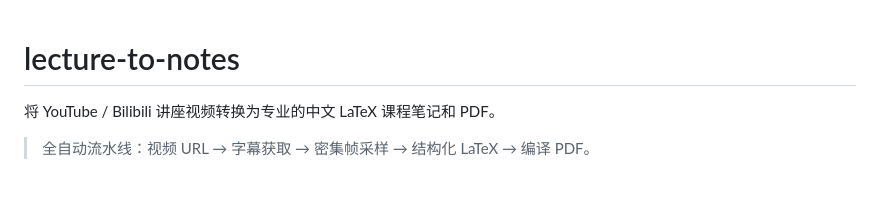
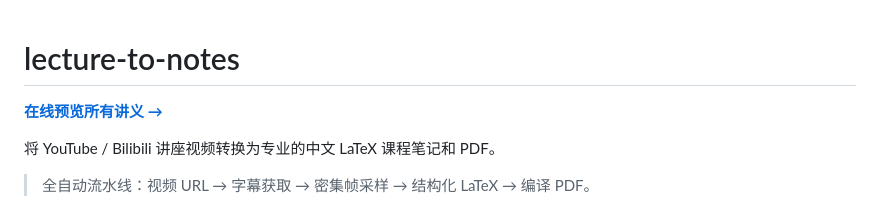
Before and after one commit to ysyecust/lecture-to-notes, a Markdown page: README.md, the part around the change. Drawn GitHub-style; blank space fills up the shorter version.

Commit message:
docs: add online preview link to README and repo homepage
Co-Authored-By: Claude Opus 4.6 (1M context) <noreply@anthropic.com>

```diff
--- a/README.md
+++ b/README.md
@@ -1,4 +1,6 @@
 # lecture-to-notes
+
+**[在线预览所有讲义 →](http://blog.simona.plus/lecture-to-notes/)**
 
 将 YouTube / Bilibili 讲座视频转换为专业的中文 LaTeX 课程笔记和 PDF。
 
```
